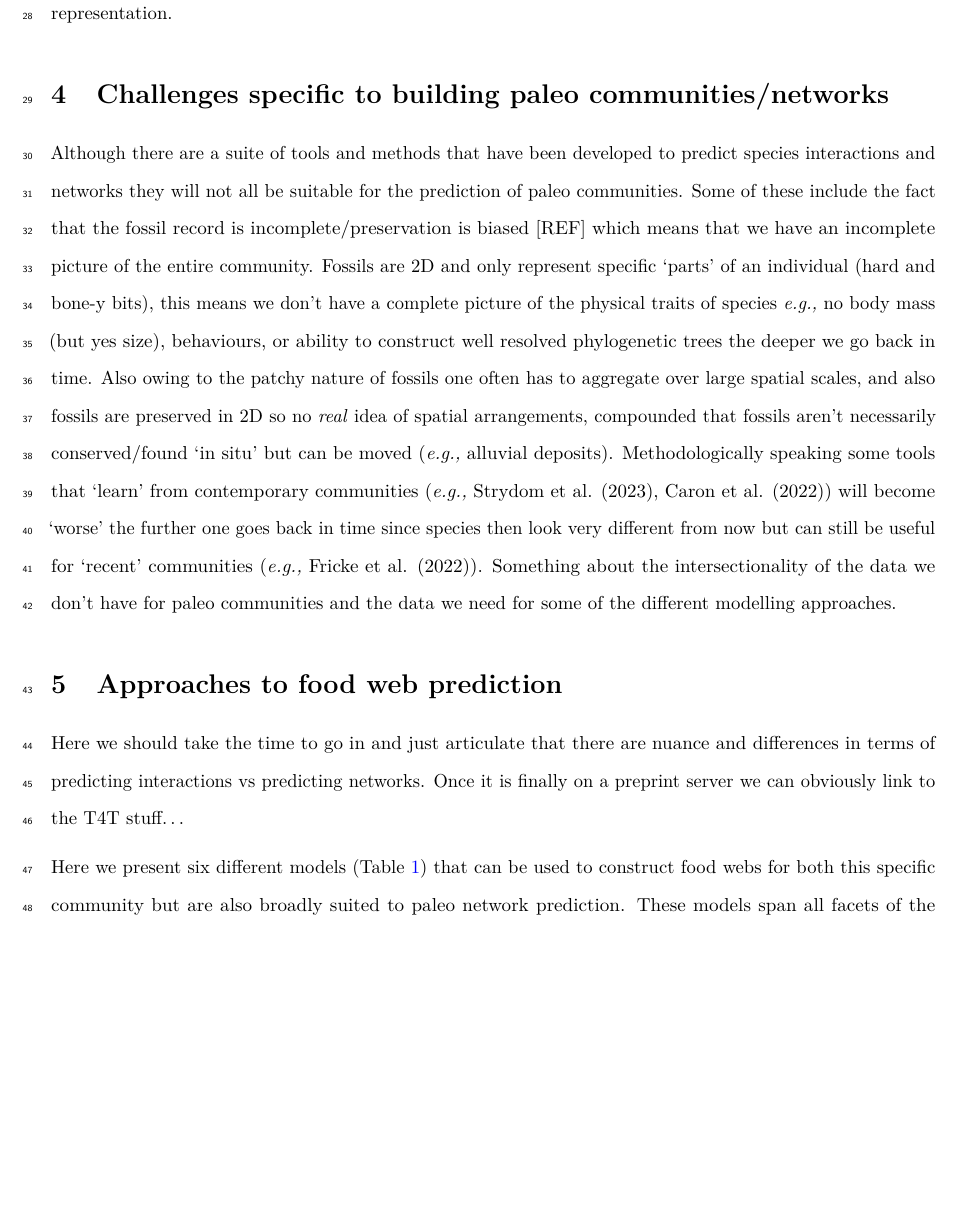
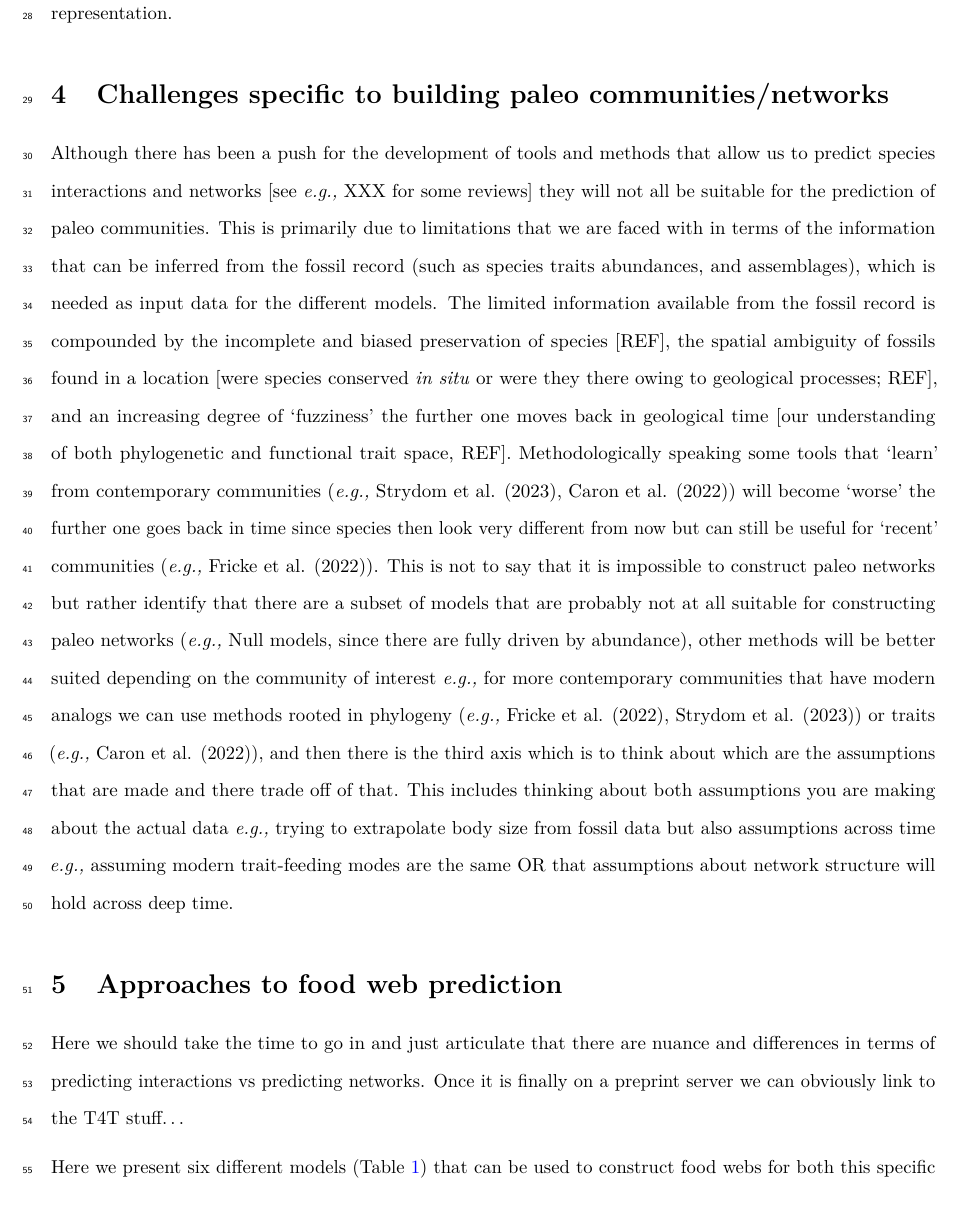
Before and after one commit to BecksLab/ms_paleo_webs, a LaTeX document (_tex/index.tex): part of page 3 of 20, cut so that both start at the same text, the shorter picture padded with empty space. Compiled offline with pdfLaTeX.

Commit message:
Built site for gh-pages

```diff
--- a/_tex/index.tex
+++ b/_tex/index.tex
@@ -208,7 +208,7 @@
 1%
 }%
 }
-\date{2025-06-27}
+\date{2025-06-30}
 
 \usepackage{setspace}
 \usepackage[left]{lineno}
@@ -342,28 +342,39 @@ representation.
 \section{Challenges specific to building paleo
 communities/networks}\label{challenges-specific-to-building-paleo-communitiesnetworks}
 
-Although there are a suite of tools and methods that have been developed
-to predict species interactions and networks they will not all be
-suitable for the prediction of paleo communities. Some of these include
-the fact that the fossil record is incomplete/preservation is biased
-{[}REF{]} which means that we have an incomplete picture of the entire
-community. Fossils are 2D and only represent specific `parts' of an
-individual (hard and bone-y bits), this means we don't have a complete
-picture of the physical traits of species \emph{e.g.,} no body mass (but
-yes size), behaviours, or ability to construct well resolved
-phylogenetic trees the deeper we go back in time. Also owing to the
-patchy nature of fossils one often has to aggregate over large spatial
-scales, and also fossils are preserved in 2D so no \emph{real} idea of
-spatial arrangements, compounded that fossils aren't necessarily
-conserved/found `in situ' but can be moved (\emph{e.g.,} alluvial
-deposits). Methodologically speaking some tools that `learn' from
-contemporary communities (\emph{e.g.,} Strydom et al. (2023), Caron et
-al. (2022)) will become `worse' the further one goes back in time since
-species then look very different from now but can still be useful for
-`recent' communities (\emph{e.g.,} Fricke et al. (2022)). Something
-about the intersectionality of the data we don't have for paleo
-communities and the data we need for some of the different modelling
-approaches.
+Although there has been a push for the development of tools and methods
+that allow us to predict species interactions and networks {[}see
+\emph{e.g.,} XXX for some reviews{]} they will not all be suitable for
+the prediction of paleo communities. This is primarily due to
+limitations that we are faced with in terms of the information that can
+be inferred from the fossil record (such as species traits abundances,
+and assemblages), which is needed as input data for the different
+models. The limited information available from the fossil record is
+compounded by the incomplete and biased preservation of species
+{[}REF{]}, the spatial ambiguity of fossils found in a location {[}were
+species conserved \emph{in situ} or were they there owing to geological
+processes; REF{]}, and an increasing degree of `fuzziness' the further
+one moves back in geological time {[}our understanding of both
+phylogenetic and functional trait space, REF{]}. Methodologically
+speaking some tools that `learn' from contemporary communities
+(\emph{e.g.,} Strydom et al. (2023), Caron et al. (2022)) will become
+`worse' the further one goes back in time since species then look very
+different from now but can still be useful for `recent' communities
+(\emph{e.g.,} Fricke et al. (2022)). This is not to say that it is
+impossible to construct paleo networks but rather identify that there
+are a subset of models that are probably not at all suitable for
+constructing paleo networks (\emph{e.g.,} Null models, since there are
+fully driven by abundance), other methods will be better suited
+depending on the community of interest \emph{e.g.,} for more
+contemporary communities that have modern analogs we can use methods
+rooted in phylogeny (\emph{e.g.,} Fricke et al. (2022), Strydom et al.
+(2023)) or traits (\emph{e.g.,} Caron et al. (2022)), and then there is
+the third axis which is to think about which are the assumptions that
+are made and there trade off of that. This includes thinking about both
+assumptions you are making about the actual data \emph{e.g.,} trying to
+extrapolate body size from fossil data but also assumptions across time
+\emph{e.g.,} assuming modern trait-feeding modes are the same OR that
+assumptions about network structure will hold across deep time.
 
 \section{Approaches to food web
 prediction}\label{approaches-to-food-web-prediction}
```
Also changed, not shown: index.pdf, 4 other files.
